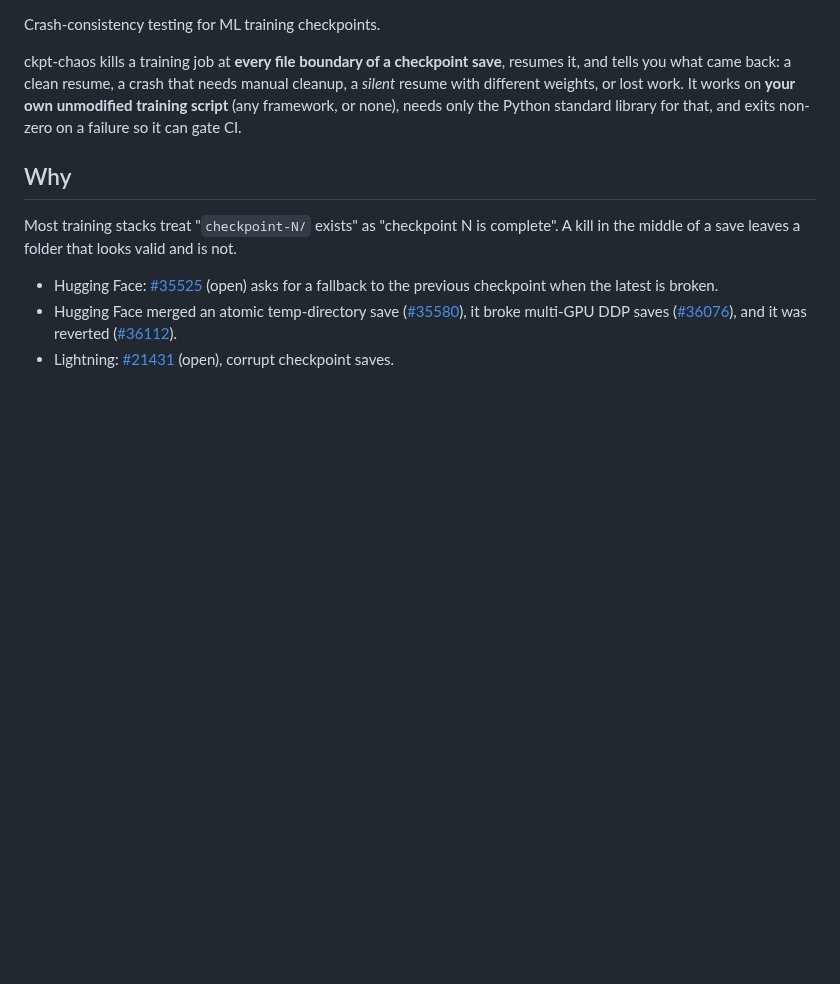
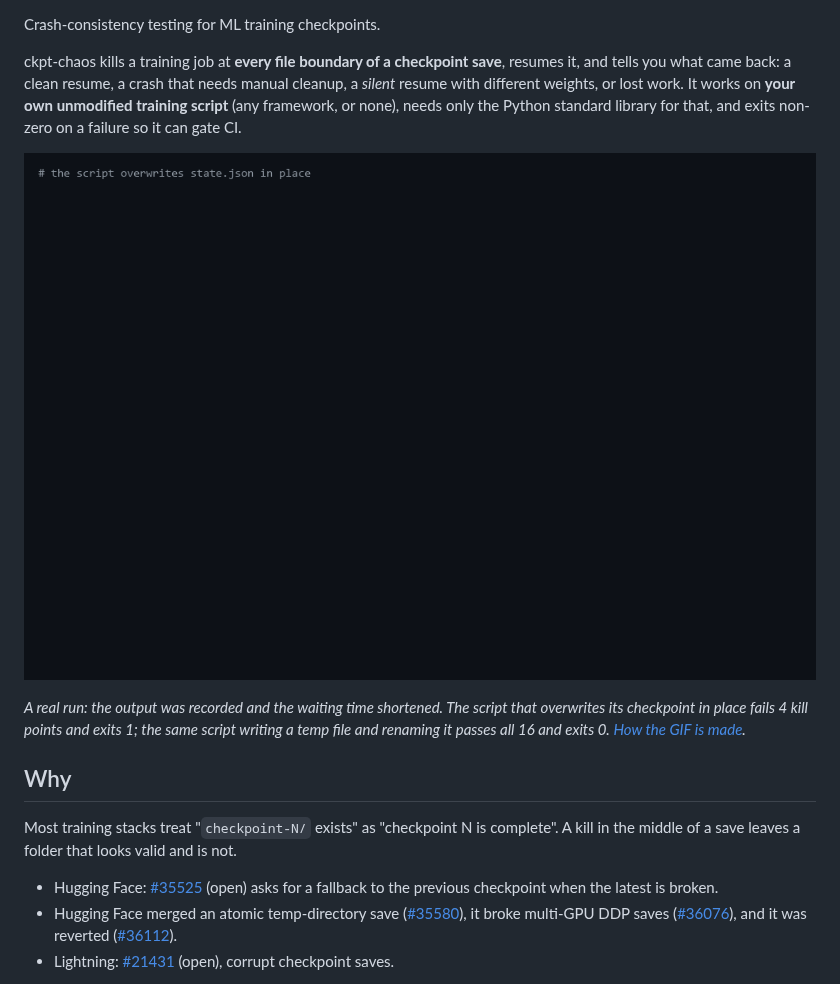
Before and after one commit to rkb32/ckpt-chaos, a Markdown page: README.md, the part around one of its changes. GitHub-like rendering; pictures changed too: docs/demo.gif (added); blank space fills up the shorter version.

```diff
--- a/README.md
+++ b/README.md
@@ -6,6 +10,12 @@ ckpt-chaos kills a training job at **every file boundary of a checkpoint save**,
 what came back: a clean resume, a crash that needs manual cleanup, a *silent* resume with different
 weights, or lost work. It works on **your own unmodified training script** (any framework, or none),
 needs only the Python standard library for that, and exits non-zero on a failure so it can gate CI.
+
+![ckpt-chaos run on a script that overwrites its checkpoint in place, then on the same script writing a temp file and renaming it](https://raw.githubusercontent.com/rkb32/ckpt-chaos/main/docs/demo.gif)
+
+*A real run: the output was recorded and the waiting time shortened. The script that overwrites its
+checkpoint in place fails 4 kill points and exits 1; the same script writing a temp file and renaming
+it passes all 16 and exits 0. [How the GIF is made](https://github.com/rkb32/ckpt-chaos/blob/main/docs/make_demo.py).*
 
 ## Why
 
```
Also changed, not shown: other parts of README.md (+4 -0 lines), 5 other files.
